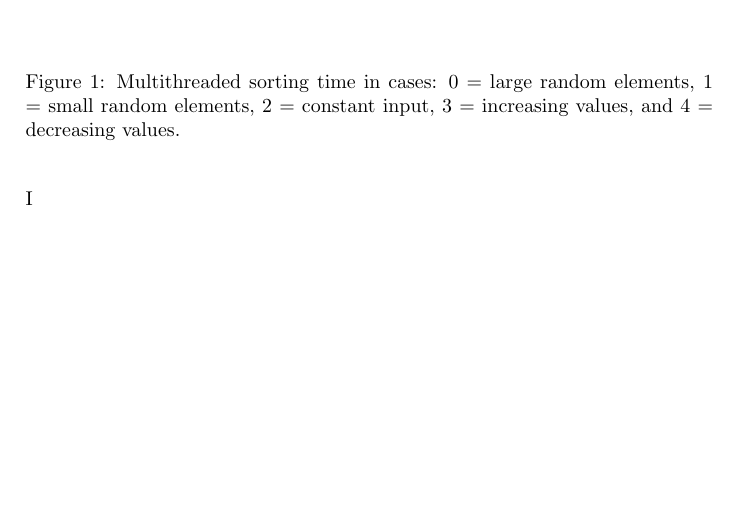
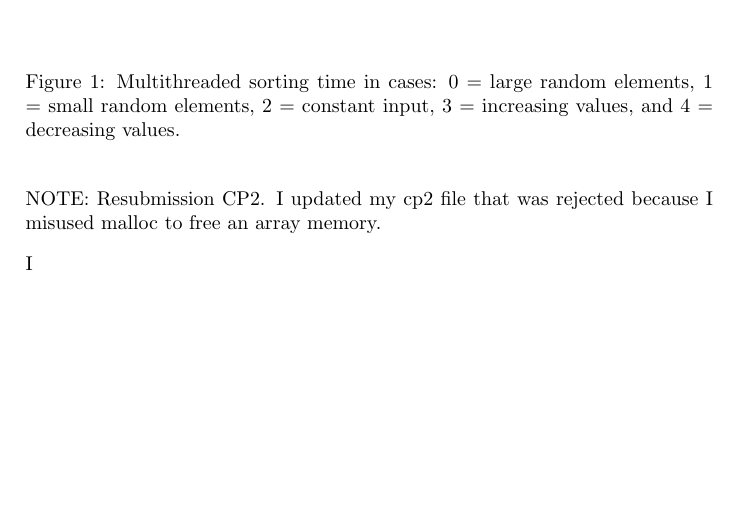
Before and after one commit to nestorcgk/Parallel-computers, a LaTeX document (reports/week3.tex): part of page 2 of 2, cut so that both start at the same text. Compiled offline with pdfLaTeX.

Commit message:
Added resubmi note

```diff
--- a/reports/week3.tex
+++ b/reports/week3.tex
@@ -43,7 +43,7 @@ As expected, performance increased with the number of threads. The multithreded
 \label{fig:pca_type}
 \end{figure}
 
-
+NOTE: Resubmission CP2. I updated my cp2 file that was rejected because I misused malloc to free an array memory.
 
 
 I\end{document}
```
